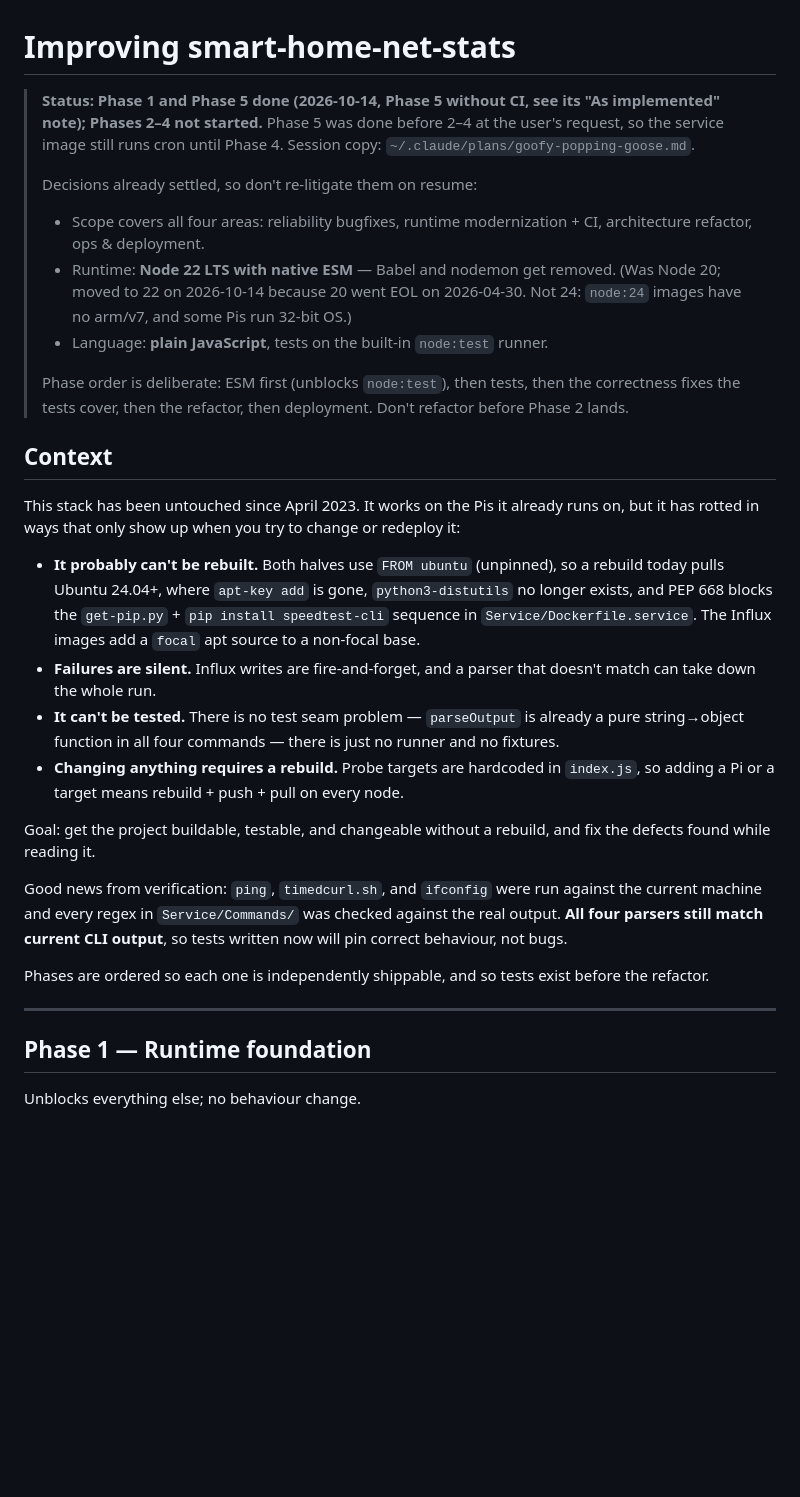
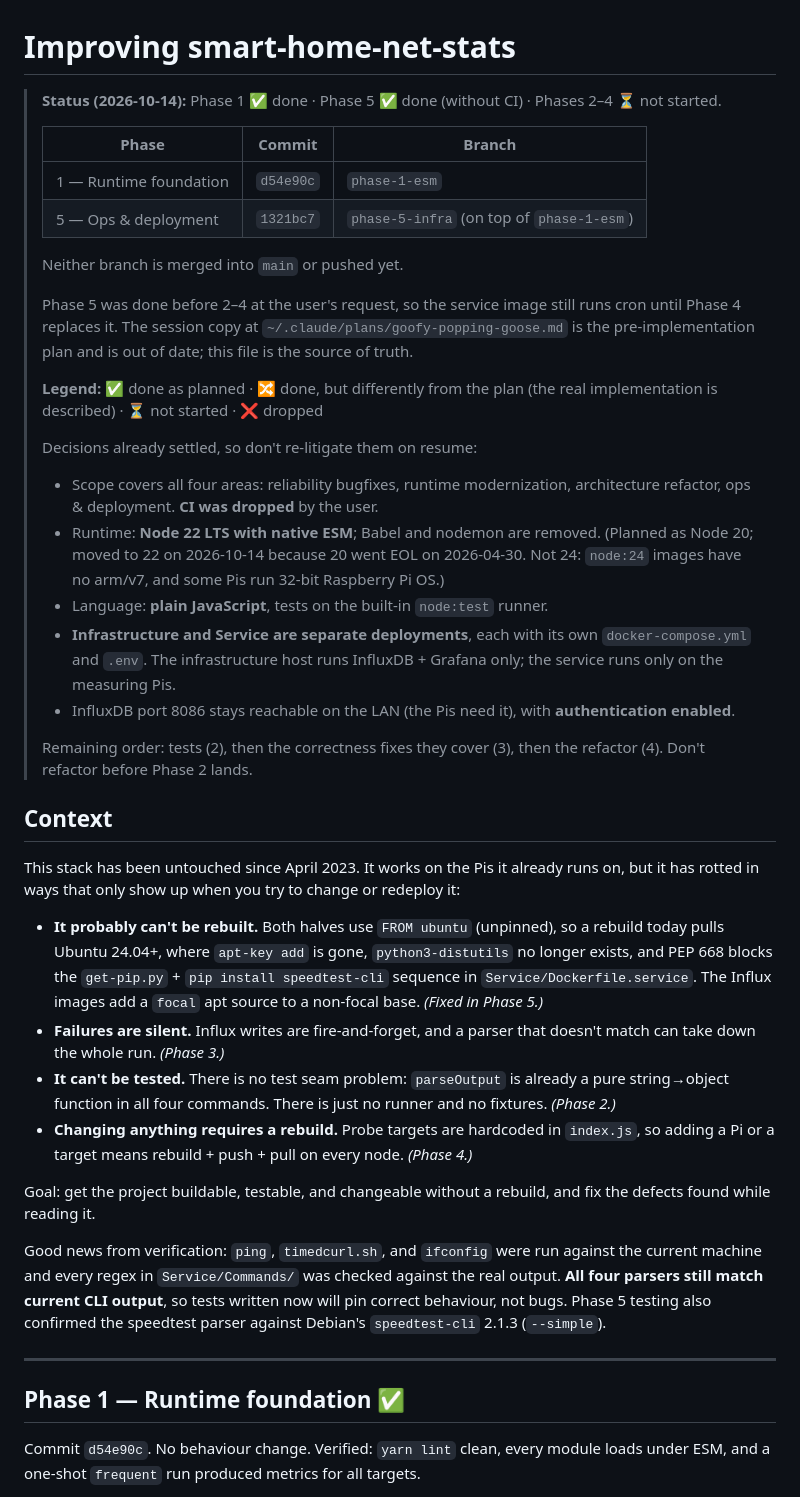
Before and after one commit to arturstaszczyk/smart-home-net-stats, a Markdown page: docs/IMPROVEMENT_PLAN.md, the part around one of its changes. GitHub-like rendering; blank space fills up the shorter version.

```diff
--- a/docs/IMPROVEMENT_PLAN.md
+++ b/docs/IMPROVEMENT_PLAN.md
@@ -1,35 +1,44 @@
 # Improving smart-home-net-stats
 
-> **Status: Phase 1 and Phase 5 done (2026-10-14, Phase 5 without CI, see its "As implemented" note); Phases 2–4 not started.**
-> Phase 5 was done before 2–4 at the user's request, so the service image still runs cron until Phase 4.
-> Session copy: `~/.claude/plans/goofy-popping-goose.md`.
+> **Status (2026-10-14):** Phase 1 ✅ done · Phase 5 ✅ done (without CI) · Phases 2–4 ⏳ not started.
+>
+> | Phase | Commit | Branch |
+> | --- | --- | --- |
+> | 1 — Runtime foundation | `d54e90c` | `phase-1-esm` |
+> | 5 — Ops & deployment | `1321bc7` | `phase-5-infra` (on top of `phase-1-esm`) |
+>
+> Neither branch is merged into `main` or pushed yet.
+>
+> Phase 5 was done before 2–4 at the user's request, so the service image still runs cron until Phase 4 replaces it.
+> The session copy at `~/.claude/plans/goofy-popping-goose.md` is the pre-implementation plan and is out of date; this file is the source of truth.
+>
+> **Legend:** ✅ done as planned · 🔀 done, but differently from the plan (the real implementation is described) · ⏳ not started · ❌ dropped
 >
 > Decisions already settled, so don't re-litigate them on resume:
-> - Scope covers all four areas: reliability bugfixes, runtime modernization + CI, architecture refactor, ops & deployment.
-> - Runtime: **Node 22 LTS with native ESM** — Babel and nodemon get removed. (Was Node 20; moved to 22 on 2026-10-14 because 20 went EOL on 2026-04-30. Not 24: `node:24` images have no arm/v7, and some Pis run 32-bit OS.)
+> - Scope covers all four areas: reliability bugfixes, runtime modernization, architecture refactor, ops & deployment. **CI was dropped** by the user.
+> - Runtime: **Node 22 LTS with native ESM**; Babel and nodemon are removed. (Planned as Node 20; moved to 22 on 2026-10-14 because 20 went EOL on 2026-04-30. Not 24: `node:24` images have no arm/v7, and some Pis run 32-bit Raspberry Pi OS.)
 > - Language: **plain JavaScript**, tests on the built-in `node:test` runner.
+> - **Infrastructure and Service are separate deployments**, each with its own `docker-compose.yml` and `.env`. The infrastructure host runs InfluxDB + Grafana only; the service runs only on the measuring Pis.
+> - InfluxDB port 8086 stays reachable on the LAN (the Pis need it), with **authentication enabled**.
 >
-> Phase order is deliberate: ESM first (unblocks `node:test`), then tests, then the correctness
-> fixes the tests cover, then the refactor, then deployment. Don't refactor before Phase 2 lands.
+> Remaining order: tests (2), then the correctness fixes they cover (3), then the refactor (4). Don't refactor before Phase 2 lands.
 
 ## Context
 
 This stack has been untouched since April 2023. It works on the Pis it already runs on, but it has rotted in ways that only show up when you try to change or redeploy it:
 
-- **It probably can't be rebuilt.** Both halves use `FROM ubuntu` (unpinned), so a rebuild today pulls Ubuntu 24.04+, where `apt-key add` is gone, `python3-distutils` no longer exists, and PEP 668 blocks the `get-pip.py` + `pip install speedtest-cli` sequence in `Service/Dockerfile.service`. The Influx images add a `focal` apt source to a non-focal base.
-- **Failures are silent.** Influx writes are fire-and-forget, and a parser that doesn't match can take down the whole run.
-- **It can't be tested.** There is no test seam problem — `parseOutput` is already a pure string→object function in all four commands — there is just no runner and no fixtures.
-- **Changing anything requires a rebuild.** Probe targets are hardcoded in `index.js`, so adding a Pi or a target means rebuild + push + pull on every node.
+- **It probably can't be rebuilt.** Both halves use `FROM ubuntu` (unpinned), so a rebuild today pulls Ubuntu 24.04+, where `apt-key add` is gone, `python3-distutils` no longer exists, and PEP 668 blocks the `get-pip.py` + `pip install speedtest-cli` sequence in `Service/Dockerfile.service`. The Influx images add a `focal` apt source to a non-focal base. *(Fixed in Phase 5.)*
+- **Failures are silent.** Influx writes are fire-and-forget, and a parser that doesn't match can take down the whole run. *(Phase 3.)*
+- **It can't be tested.** There is no test seam problem: `parseOutput` is already a pure string→object function in all four commands. There is just no runner and no fixtures. *(Phase 2.)*
+- **Changing anything requires a rebuild.** Probe targets are hardcoded in `index.js`, so adding a Pi or a target means rebuild + push + pull on every node. *(Phase 4.)*
 
 Goal: get the project buildable, testable, and changeable without a rebuild, and fix the defects found while reading it.
 
-Good news from verification: `ping`, `timedcurl.sh`, and `ifconfig` were run against the current machine and every regex in `Service/Commands/` was checked against the real output. **All four parsers still match current CLI output**, so tests written now will pin correct behaviour, not bugs.
-
-Phases are ordered so each one is independently shippable, and so tests exist before the refactor.
+Good news from verification: `ping`, `timedcurl.sh`, and `ifconfig` were run against the current machine and every regex in `Service/Commands/` was checked against the real output. **All four parsers still match current CLI output**, so tests written now will pin correct behaviour, not bugs. Phase 5 testing also confirmed the speedtest parser against Debian's `speedtest-cli` 2.1.3 (`--simple`).
 
 ---
 
-## Phase 1 — Runtime foundation
+## Phase 1 — Runtime foundation ✅
 
-Unblocks everything else; no behaviour change.
+Commit `d54e90c`. No behaviour change. Verified: `yarn lint` clean, every module loads under ESM, and a one-shot `frequent` run produced metrics for all targets.
 
```
Also changed, not shown: other parts of docs/IMPROVEMENT_PLAN.md (+78 -63 lines).
